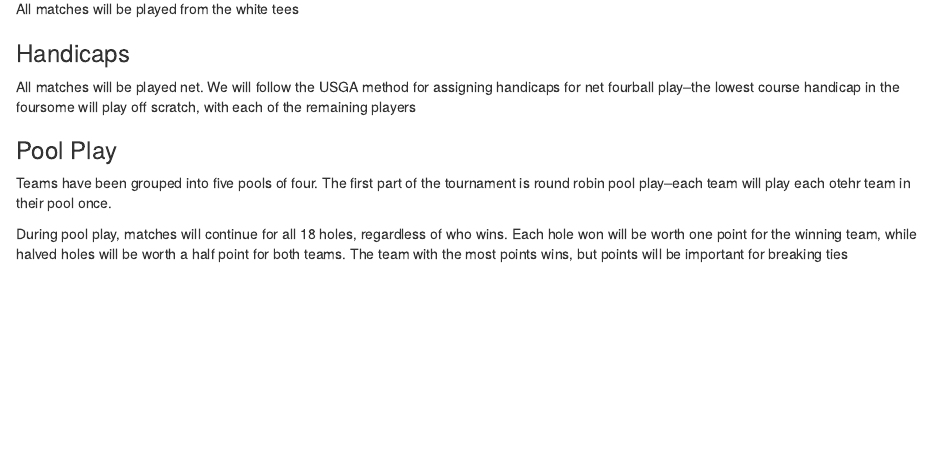
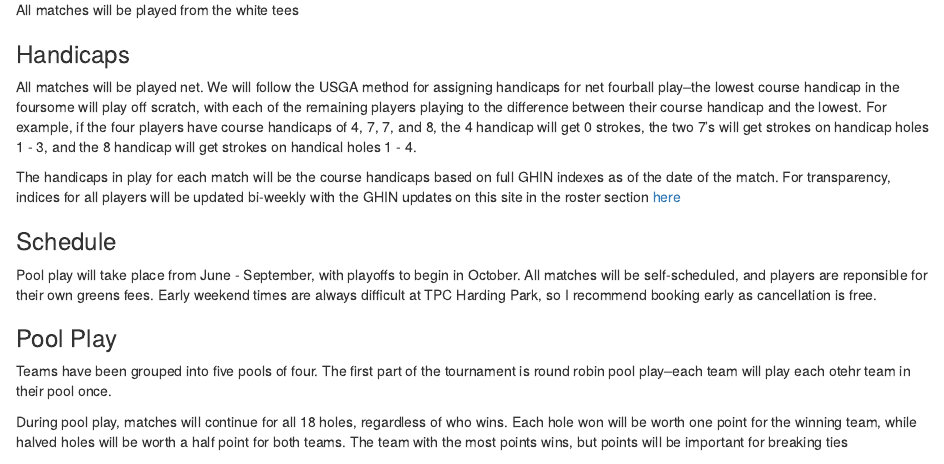
Before and after one commit to jmmark/HPGC4ball, an R Markdown document (index.Rmd): the page in a window 1100 px wide, from 760 px down before the commit and from 780 px down after it, so that both start at the same text. The pictures show the output file index.html that the author committed with the source, opened offline.

Commit message:
second commit

```diff
--- a/index.Rmd
+++ b/index.Rmd
@@ -38,7 +39,12 @@ All matches will be played at TPC Harding Park
 All matches will be played from the white tees
 
 ###Handicaps
-All matches will be played net.  We will follow the USGA method for assigning handicaps for net fourball play--the lowest course handicap in the foursome will play off scratch, with each of the remaining players
+All matches will be played net.  We will follow the USGA method for assigning handicaps for net fourball play--the lowest course handicap in the foursome will play off scratch, with each of the remaining players playing to the difference between their course handicap and the lowest.  For example, if the four players have course handicaps of 4, 7, 7, and 8, the 4 handicap will get 0 strokes, the two 7's will get strokes on handicap holes 1 - 3, and the 8 handicap will get strokes on handical holes 1 - 4.
+
+The handicaps in play for each match will be the course handicaps based on full GHIN indexes as of the date of the match.  For transparency, indices for all players will be updated bi-weekly with the GHIN updates on this site in the roster section [here](#roster)
+
+###Schedule
+Pool play will take place from June - September, with playoffs to begin in October.  All matches will be self-scheduled, and players are reponsible for their own greens fees.  Early weekend times are always difficult at TPC Harding Park, so I recommend booking early as cancellation is free.
 
 ###Pool Play
 Teams have been grouped into five pools of four.  The first part of the tournament is round robin pool play--each team will play each otehr team in their pool once.
```
Also changed, not shown: index.html, index.Rmd (1 more changed lines).
